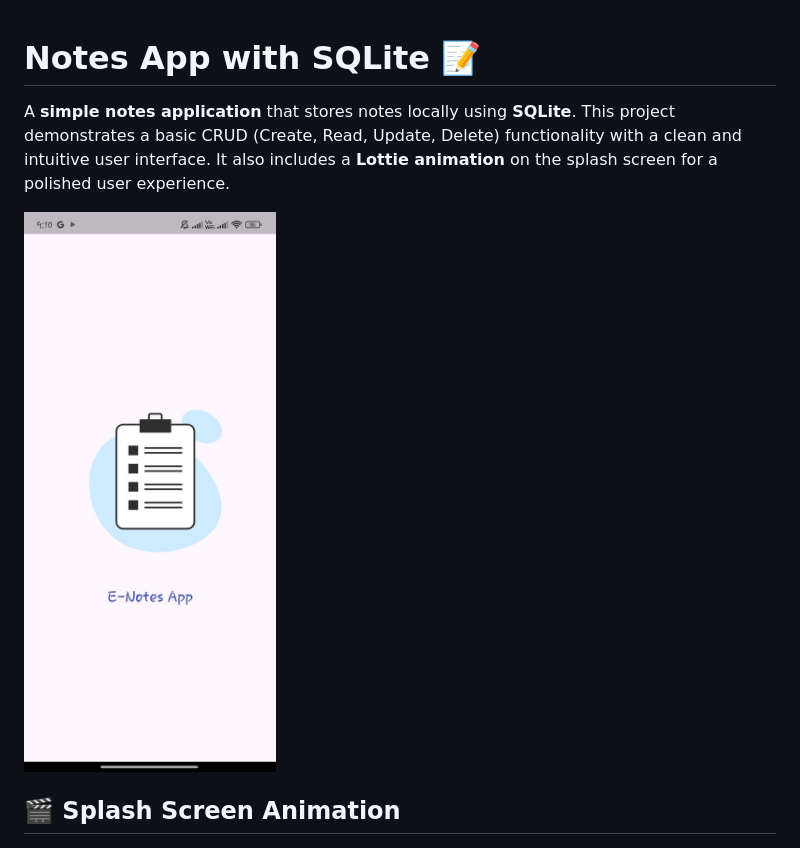
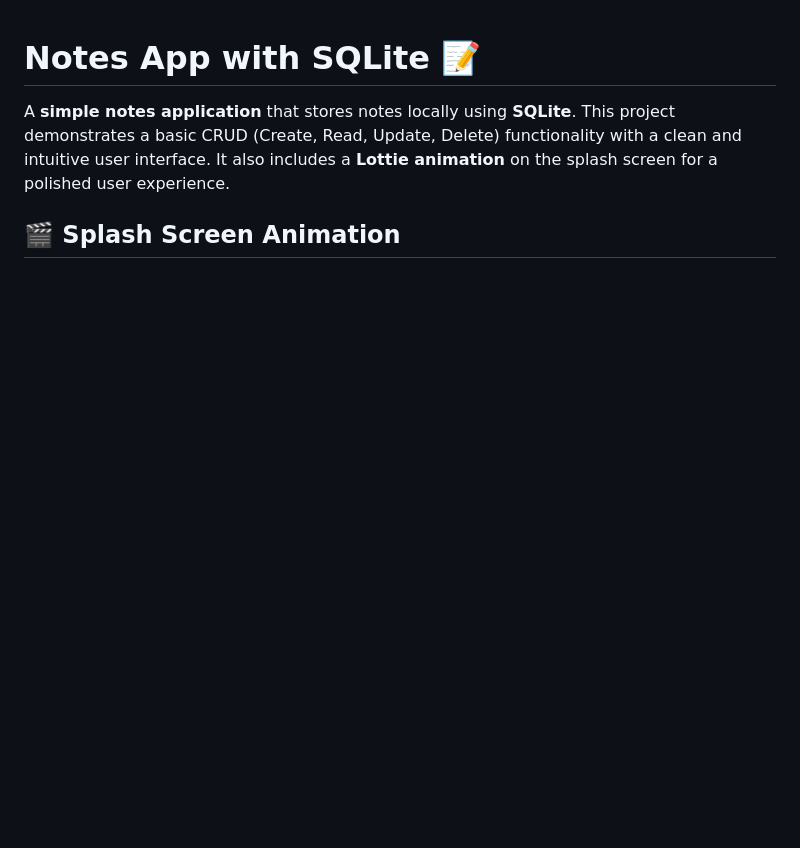
Before and after one commit to obaidullah72/notesapp_sqlite, a Markdown page: README.md, the part around the change. Drawn GitHub-style; blank space fills up the shorter version.

```diff
--- a/README.md
+++ b/README.md
@@ -1,9 +1,6 @@
 # Notes App with SQLite 📝
 
 A **simple notes application** that stores notes locally using **SQLite**. This project demonstrates a basic CRUD (Create, Read, Update, Delete) functionality with a clean and intuitive user interface. It also includes a **Lottie animation** on the splash screen for a polished user experience.
-
-![Splash Screen Animation](assets/splashscreen.jpeg)
-
 
 ## 🎬 Splash Screen Animation
 
```
